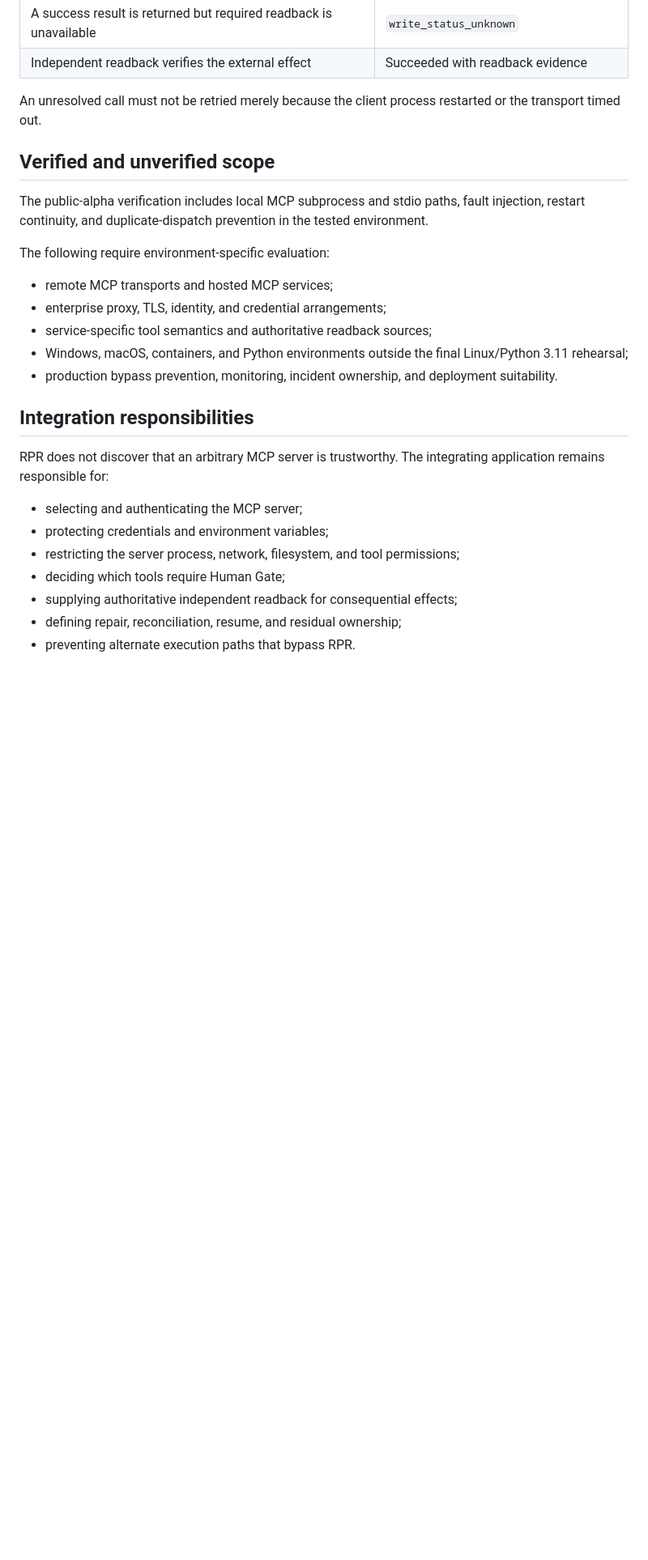
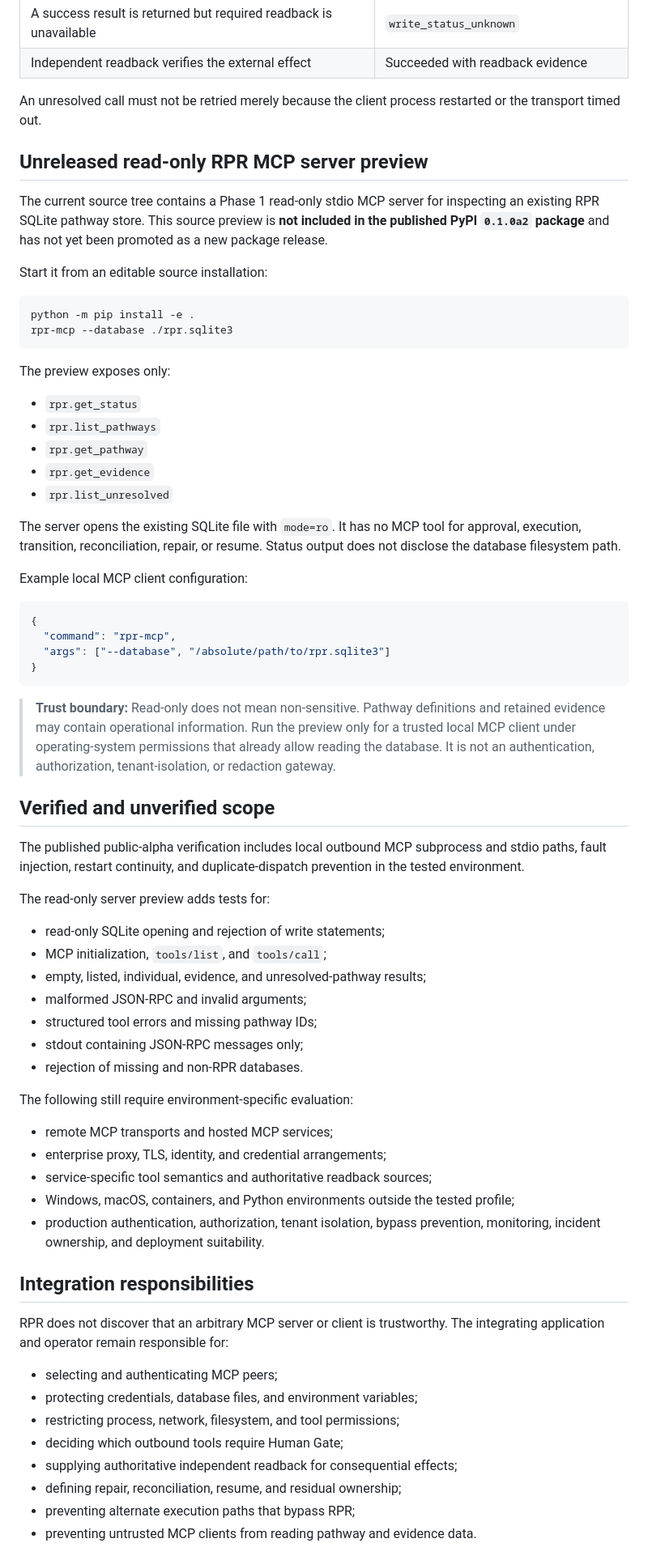
Before and after one commit to YutoriKomeiji/responsibility-pathway-runtime, a Markdown page: docs/en/mcp-integration.md, the part around one of its changes. Shown at 81% size. GitHub-like rendering; blank space fills up the shorter version.

Commit message:
Document read-only RPR MCP server preview

````diff
--- a/docs/en/mcp-integration.md
+++ b/docs/en/mcp-integration.md
@@ -58,27 +58,70 @@ RPR distinguishes between:
 
 An unresolved call must not be retried merely because the client process restarted or the transport timed out.
 
+## Unreleased read-only RPR MCP server preview
+
+The current source tree contains a Phase 1 read-only stdio MCP server for inspecting an existing RPR SQLite pathway store. This source preview is **not included in the published PyPI `0.1.0a2` package** and has not yet been promoted as a new package release.
+
+Start it from an editable source installation:
+
+```bash
+python -m pip install -e .
+rpr-mcp --database ./rpr.sqlite3
+```
+
+The preview exposes only:
+
+- `rpr.get_status`
+- `rpr.list_pathways`
+- `rpr.get_pathway`
+- `rpr.get_evidence`
+- `rpr.list_unresolved`
+
+The server opens the existing SQLite file with `mode=ro`. It has no MCP tool for approval, execution, transition, reconciliation, repair, or resume. Status output does not disclose the database filesystem path.
+
+Example local MCP client configuration:
+
+```json
+{
+  "command": "rpr-mcp",
+  "args": ["--database", "/absolute/path/to/rpr.sqlite3"]
+}
+```
+
+> **Trust boundary:** Read-only does not mean non-sensitive. Pathway definitions and retained evidence may contain operational information. Run the preview only for a trusted local MCP client under operating-system permissions that already allow reading the database. It is not an authentication, authorization, tenant-isolation, or redaction gateway.
+
 ## Verified and unverified scope
 
-The public-alpha verification includes local MCP subprocess and stdio paths, fault injection, restart continuity, and duplicate-dispatch prevention in the tested environment.
+The published public-alpha verification includes local outbound MCP subprocess and stdio paths, fault injection, restart continuity, and duplicate-dispatch prevention in the tested environment.
 
-The following require environment-specific evaluation:
+The read-only server preview adds tests for:
+
+- read-only SQLite opening and rejection of write statements;
+- MCP initialization, `tools/list`, and `tools/call`;
+- empty, listed, individual, evidence, and unresolved-pathway results;
+- malformed JSON-RPC and invalid arguments;
+- structured tool errors and missing pathway IDs;
+- stdout containing JSON-RPC messages only;
+- rejection of missing and non-RPR databases.
+
+The following still require environment-specific evaluation:
 
 - remote MCP transports and hosted MCP services;
 - enterprise proxy, TLS, identity, and credential arrangements;
 - service-specific tool semantics and authoritative readback sources;
-- Windows, macOS, containers, and Python environments outside the final Linux/Python 3.11 rehearsal;
-- production bypass prevention, monitoring, incident ownership, and deployment suitability.
+- Windows, macOS, containers, and Python environments outside the tested profile;
+- production authentication, authorization, tenant isolation, bypass prevention, monitoring, incident ownership, and deployment suitability.
 
 ## Integration responsibilities
 
-RPR does not discover that an arbitrary MCP server is trustworthy. The integrating application remains responsible for:
+RPR does not discover that an arbitrary MCP server or client is trustworthy. The integrating application and operator remain responsible for:
 
-- selecting and authenticating the MCP server;
-- protecting credentials and environment variables;
-- restricting the server process, network, filesystem, and tool permissions;
-- deciding which tools require Human Gate;
+- selecting and authenticating MCP peers;
+- protecting credentials, database files, and environment variables;
+- restricting process, network, filesystem, and tool permissions;
+- deciding which outbound tools require Human Gate;
 - supplying authoritative independent readback for consequential effects;
 - defining repair, reconciliation, resume, and residual ownership;
-- preventing alternate execution paths that bypass RPR.
+- preventing alternate execution paths that bypass RPR;
+- preventing untrusted MCP clients from reading pathway and evidence data.
 
````
Also changed, not shown: other parts of docs/en/mcp-integration.md (+8 -8 lines).
